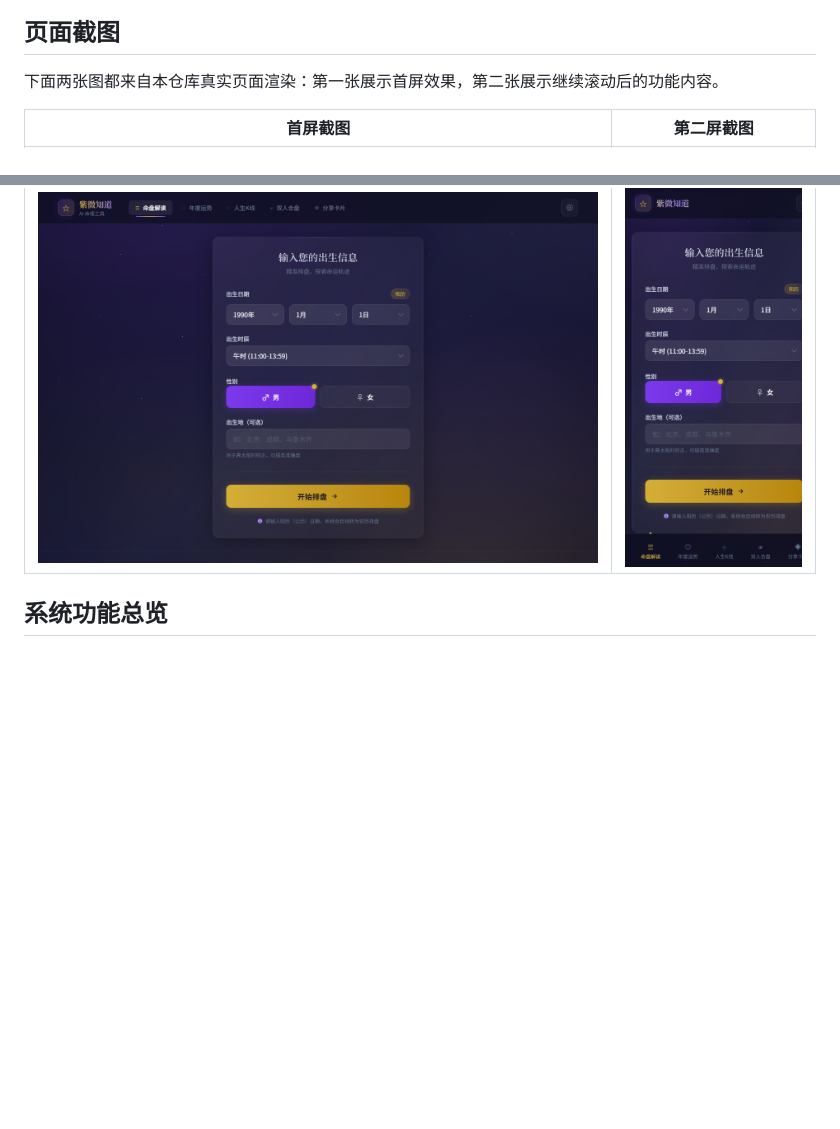
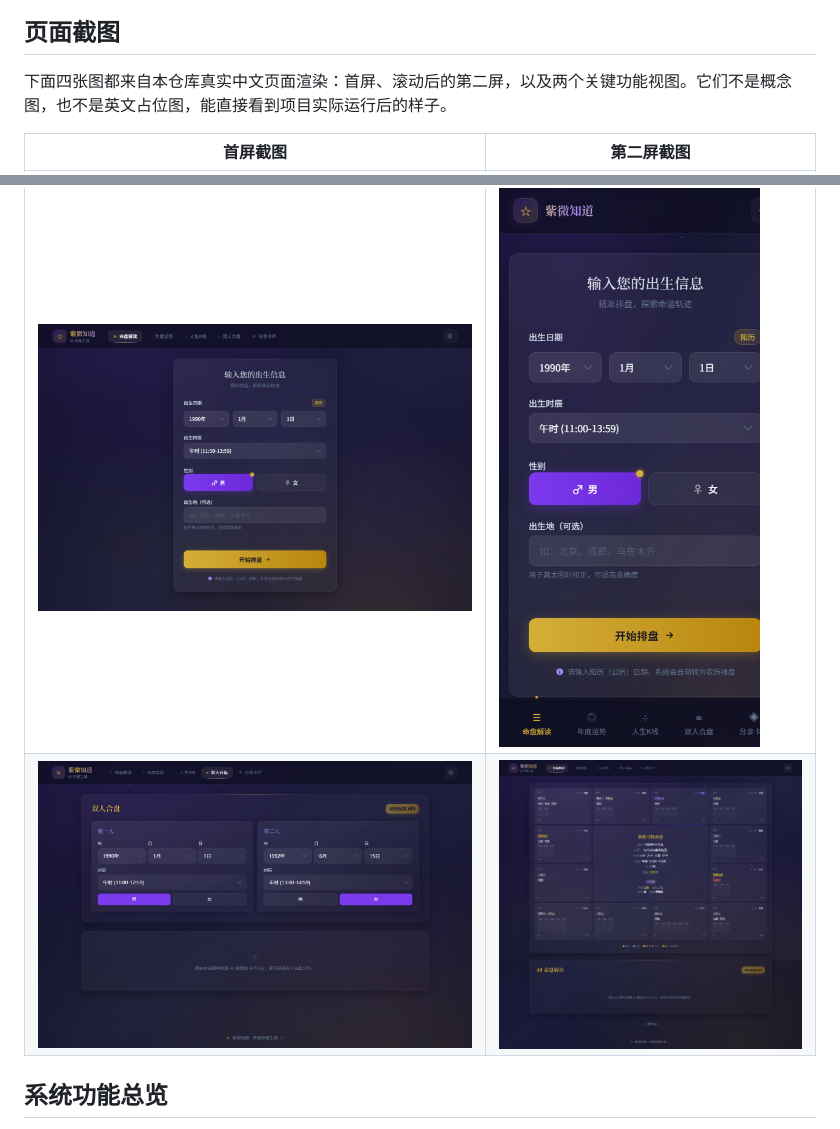
Before and after one commit to wsh11238/openclaw-ziwei-studio, a Markdown page: README.md, 2 parts joined by grey strips. GitHub-like rendering; pictures changed too: docs/screenshot-4.png (added), docs/screenshot-5.png (added); blank space fills up the shorter version.

Commit message:
Add two more real feature screenshots

```diff
--- a/README.md
+++ b/README.md
@@ -8,11 +8,12 @@
 
 ## 页面截图
 
-下面两张图都来自本仓库真实页面渲染：第一张展示首屏效果，第二张展示继续滚动后的功能内容。
+下面四张图都来自本仓库真实中文页面渲染：首屏、滚动后的第二屏，以及两个关键功能视图。它们不是概念图，也不是英文占位图，能直接看到项目实际运行后的样子。
 
 | 首屏截图 | 第二屏截图 |
 |---|---|
 | ![真实中文网页首屏](docs/screenshot-2.png) | ![真实中文网页第二屏](docs/screenshot-3.png) |
+| ![关键功能截图一](docs/screenshot-4.png) | ![关键功能截图二](docs/screenshot-5.png) |
 
 ## 系统功能总览
 
```
Also changed, not shown: README_EN.md (+2 -1 lines).
